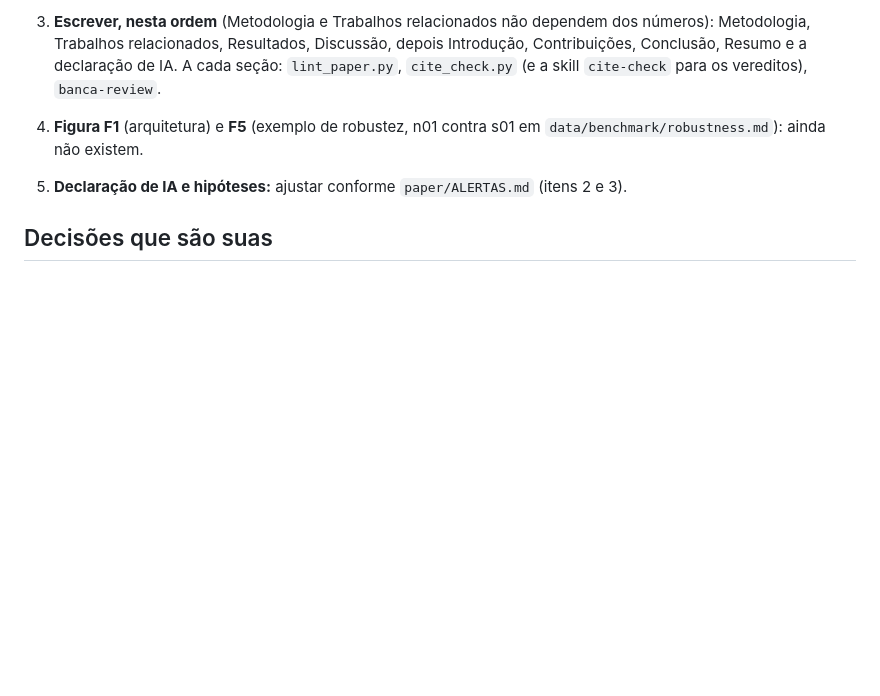
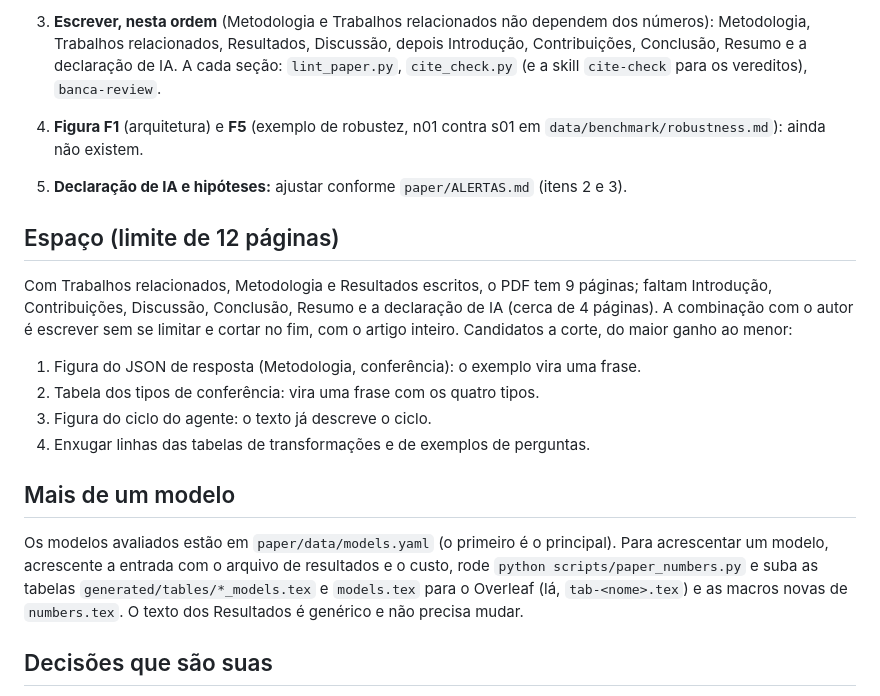
Before and after one commit to joaowinderfeldbussolotto/football-tactics-knowledge-graph, a Markdown page: paper/README.md, the part around the change. GitHub-like rendering; blank space fills up the shorter version.

Commit message:
README: page budget, cut candidates and how to add a model
Co-Authored-By: Claude Opus 5.5 <noreply@anthropic.com>
Claude-Session: https://claude.ai/code/session_01GDzakjT7uBi84EBVr1ucvq

```diff
--- a/paper/README.md
+++ b/paper/README.md
@@ -71,6 +71,24 @@ mais importante é a trajetória de ajuste (item 1).
    ainda não existem.
 5. **Declaração de IA e hipóteses:** ajustar conforme `paper/ALERTAS.md` (itens 2 e 3).
 
+## Espaço (limite de 12 páginas)
+
+Com Trabalhos relacionados, Metodologia e Resultados escritos, o PDF tem 9 páginas; faltam Introdução,
+Contribuições, Discussão, Conclusão, Resumo e a declaração de IA (cerca de 4 páginas). A combinação com o autor é
+escrever sem se limitar e cortar no fim, com o artigo inteiro. Candidatos a corte, do maior ganho ao menor:
+
+1. Figura do JSON de resposta (Metodologia, conferência): o exemplo vira uma frase.
+2. Tabela dos tipos de conferência: vira uma frase com os quatro tipos.
+3. Figura do ciclo do agente: o texto já descreve o ciclo.
+4. Enxugar linhas das tabelas de transformações e de exemplos de perguntas.
+
+## Mais de um modelo
+
+Os modelos avaliados estão em `paper/data/models.yaml` (o primeiro é o principal). Para acrescentar um modelo,
+acrescente a entrada com o arquivo de resultados e o custo, rode `python scripts/paper_numbers.py` e suba as
+tabelas `generated/tables/*_models.tex` e `models.tex` para o Overleaf (lá, `tab-<nome>.tex`) e as macros novas
+de `numbers.tex`. O texto dos Resultados é genérico e não precisa mudar.
+
 ## Decisões que são suas
 
 - Português ou inglês (o dossiê assume português; o `lint_paper.py` tem a exceção `% lang: en` para o resumo).
```
